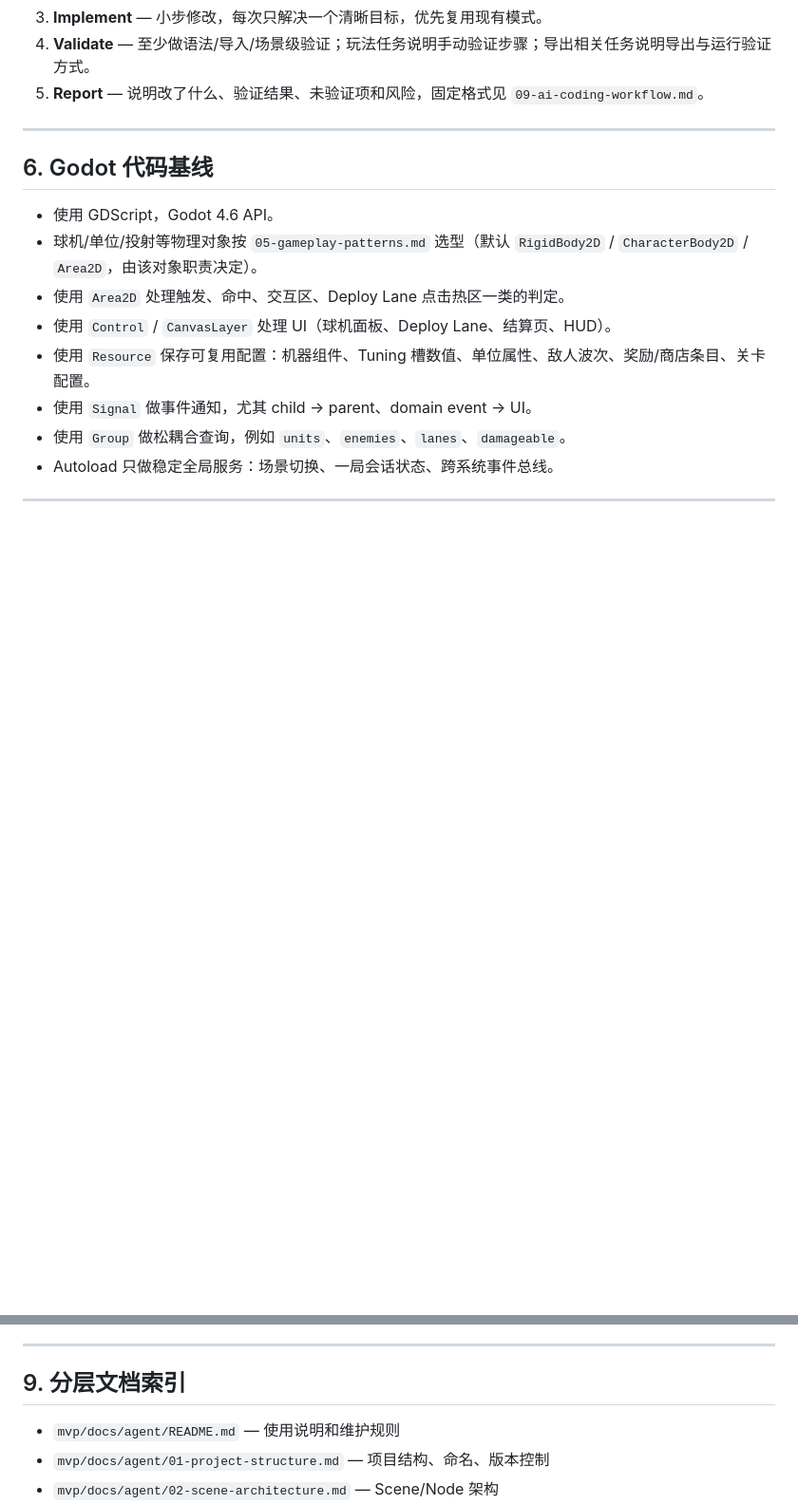
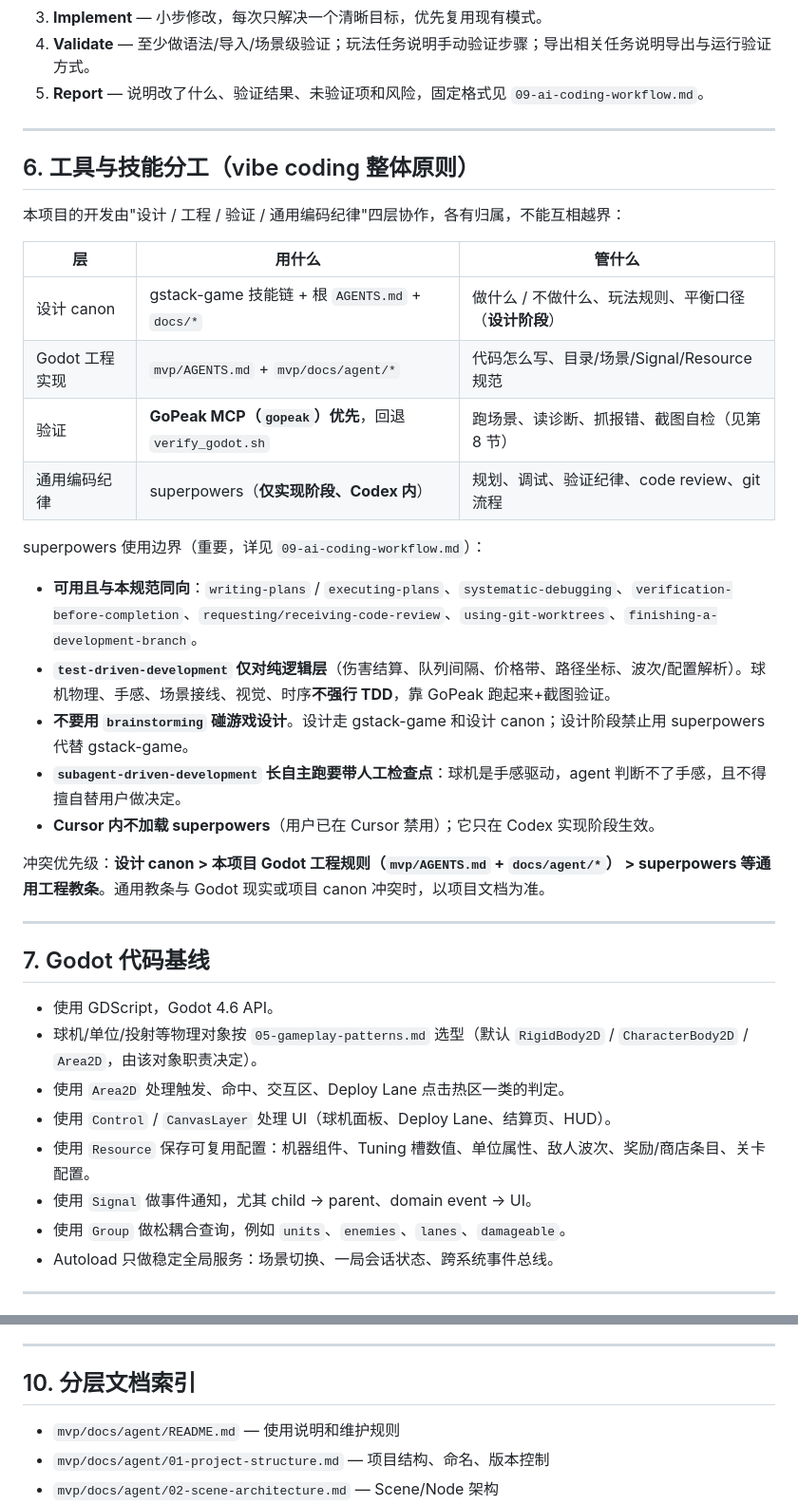
Before and after one commit to moxxxYc/planB, a Markdown page: mvp/AGENTS.md, 2 parts joined by grey strips. Shown at 95% size. Rendered like a GitHub page; blank space fills up the shorter version.

Commit message:
docs: define mvp validation tooling boundaries

```diff
--- a/mvp/AGENTS.md
+++ b/mvp/AGENTS.md
@@ -128,7 +128,30 @@ AI agent 不得擅自执行以下操作：
 
 ---
 
-## 6. Godot 代码基线
+## 6. 工具与技能分工（vibe coding 整体原则）
+
+本项目的开发由"设计 / 工程 / 验证 / 通用编码纪律"四层协作，各有归属，不能互相越界：
+
+| 层 | 用什么 | 管什么 |
+|---|---|---|
+| 设计 canon | gstack-game 技能链 + 根 `AGENTS.md` + `docs/*` | 做什么 / 不做什么、玩法规则、平衡口径（**设计阶段**） |
+| Godot 工程实现 | `mvp/AGENTS.md` + `mvp/docs/agent/*` | 代码怎么写、目录/场景/Signal/Resource 规范 |
+| 验证 | **GoPeak MCP（`gopeak`）优先**，回退 `verify_godot.sh` | 跑场景、读诊断、抓报错、截图自检（见第 8 节） |
+| 通用编码纪律 | superpowers（**仅实现阶段、Codex 内**） | 规划、调试、验证纪律、code review、git 流程 |
+
+superpowers 使用边界（重要，详见 `09-ai-coding-workflow.md`）：
+
+- **可用且与本规范同向**：`writing-plans` / `executing-plans`、`systematic-debugging`、`verification-before-completion`、`requesting/receiving-code-review`、`using-git-worktrees`、`finishing-a-development-branch`。
+- **`test-driven-development` 仅对纯逻辑层**（伤害结算、队列间隔、价格带、路径坐标、波次/配置解析）。球机物理、手感、场景接线、视觉、时序**不强行 TDD**，靠 GoPeak 跑起来+截图验证。
+- **不要用 `brainstorming` 碰游戏设计**。设计走 gstack-game 和设计 canon；设计阶段禁止用 superpowers 代替 gstack-game。
+- **`subagent-driven-development` 长自主跑要带人工检查点**：球机是手感驱动，agent 判断不了手感，且不得擅自替用户做决定。
+- **Cursor 内不加载 superpowers**（用户已在 Cursor 禁用）；它只在 Codex 实现阶段生效。
+
+冲突优先级：**设计 canon > 本项目 Godot 工程规则（`mvp/AGENTS.md` + `docs/agent/*`） > superpowers 等通用工程教条**。通用教条与 Godot 现实或项目 canon 冲突时，以项目文档为准。
+
+---
+
+## 7. Godot 代码基线
 
 - 使用 GDScript，Godot 4.6 API。
 - 球机/单位/投射等物理对象按 `05-gameplay-patterns.md` 选型（默认 `RigidBody2D` / `CharacterBody2D` / `Area2D`，由该对象职责决定）。
@@ -178,7 +206,7 @@ GODOT_BIN=/path/to/Godot ./mvp/tools/verify_godot.sh
 
 ---
 
-## 9. 分层文档索引
+## 10. 分层文档索引
 
 - `mvp/docs/agent/README.md` — 使用说明和维护规则
 - `mvp/docs/agent/01-project-structure.md` — 项目结构、命名、版本控制
```
Also changed, not shown: other parts of mvp/AGENTS.md (+8 -3 lines), 2 other files.
